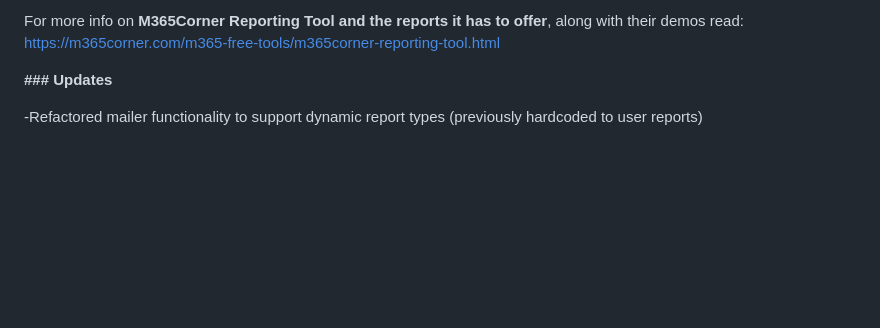
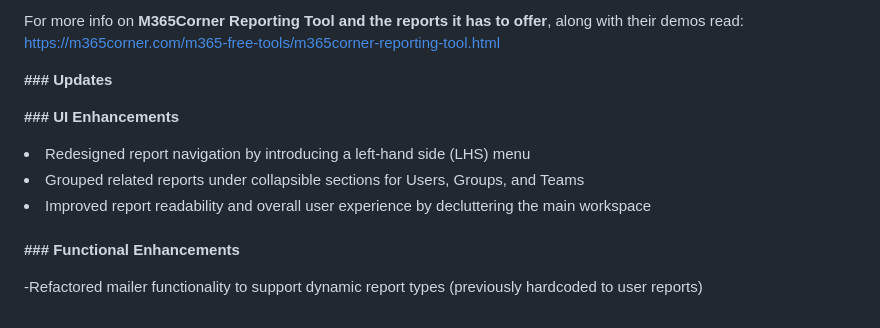
Before and after one commit to m365corner/m365corner-reporting-tool-community-edition, a Markdown page: README.md, the part around the change. Drawn GitHub-style; blank space fills up the shorter version.

Commit message:
Document UI enhancements and improved report navigation
Update README to document UI enhancements and improved report navigation

```diff
--- a/README.md
+++ b/README.md
@@ -59,4 +59,11 @@
 
 
 <p><strong>### Updates</strong></p>
+
+<p><strong>### UI Enhancements</strong></p>
+<li>Redesigned report navigation by introducing a left-hand side (LHS) menu</li>
+<li> Grouped related reports under collapsible sections for Users, Groups, and Teams</li>
+<li>Improved report readability and overall user experience by decluttering the main workspace</li>
+<br/>
+<p><strong>### Functional Enhancements</strong></p>
 <p>-Refactored mailer functionality to support dynamic report types (previously hardcoded to user reports)</p>
```
